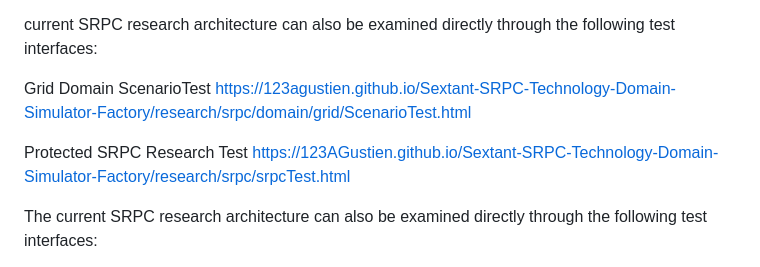
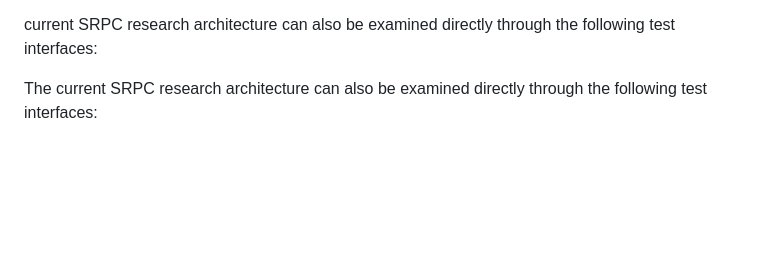
Before and after one commit to 123AGustien/Sextant-Protocol-Founder-Simulator, a Markdown page: README.md, the part around the change. Drawn GitHub-style; blank space fills up the shorter version.

```diff
--- a/README.md
+++ b/README.md
@@ -10,11 +10,7 @@ Grid ScenarioTest
 
 current SRPC research architecture can also be examined directly through the following test interfaces:
 
-Grid Domain ScenarioTest
-https://123agustien.github.io/Sextant-SRPC-Technology-Domain-Simulator-Factory/research/srpc/domain/grid/ScenarioTest.html
 
-Protected SRPC Research Test
-https://123AGustien.github.io/Sextant-SRPC-Technology-Domain-Simulator-Factory/research/srpc/srpcTest.html
 
 
 
```
